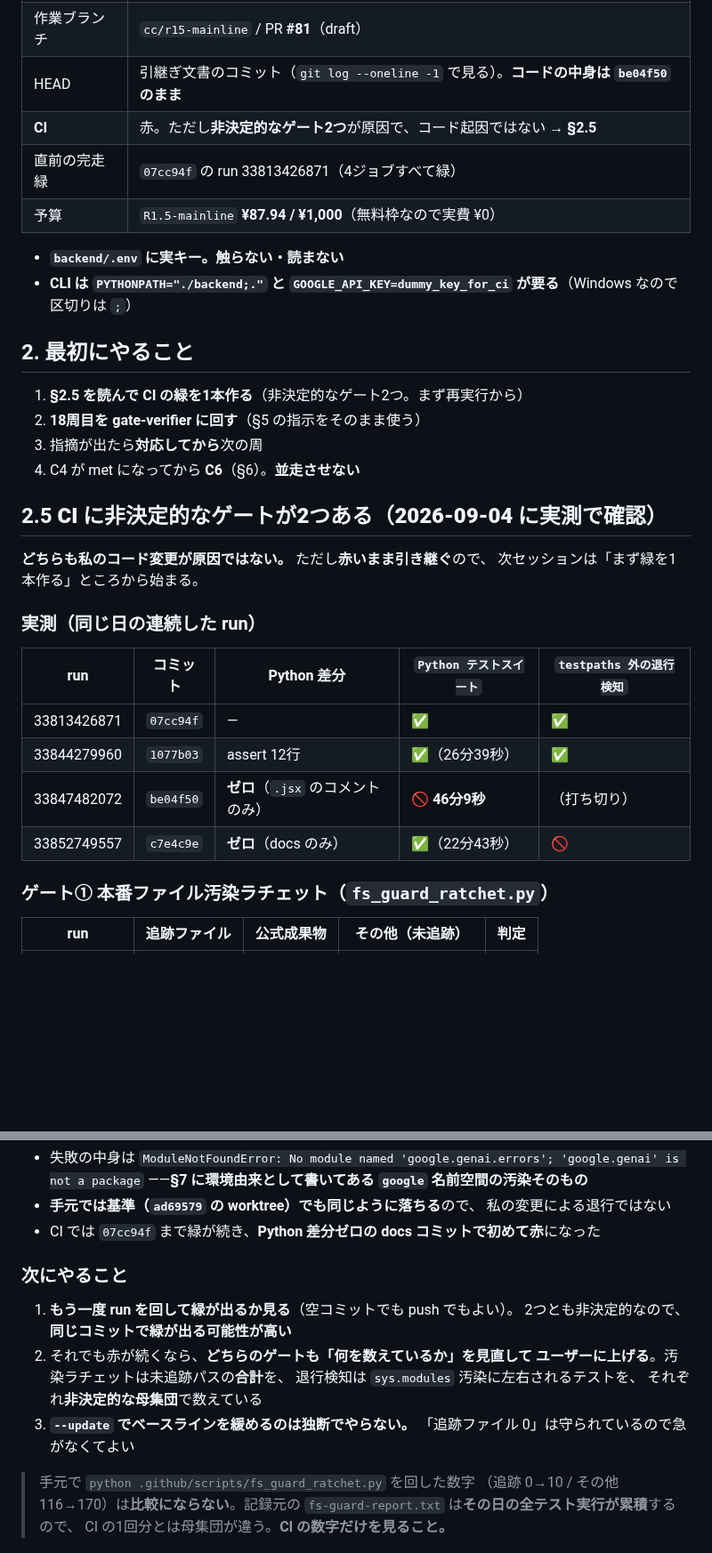
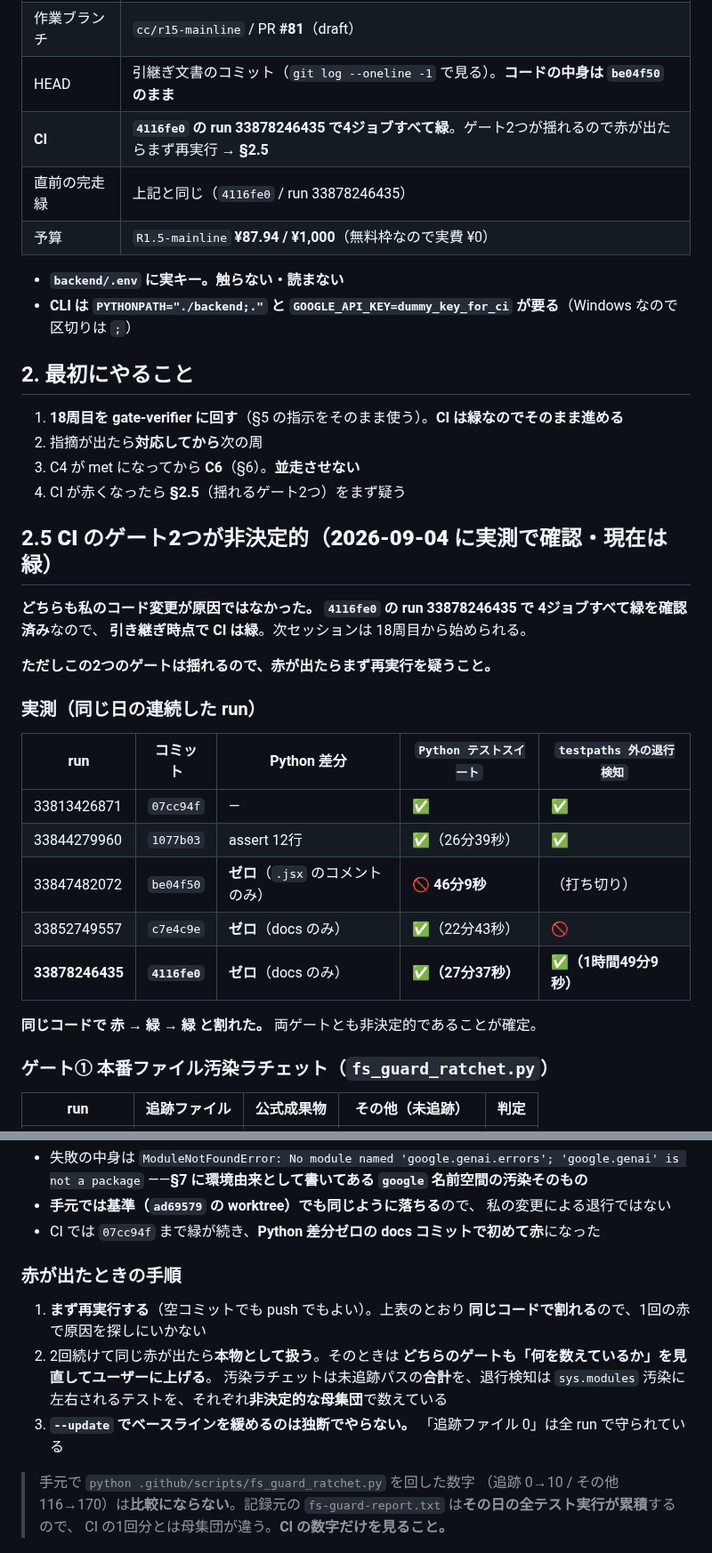
Before and after one commit to kitahara-6355/antigravity-video-studio, a Markdown page: docs/HANDOVER_20260904.md, 2 parts joined by grey strips. Shown at 89% size. Rendered like a GitHub page; blank space fills up the shorter version.

Commit message:
docs: CI が緑に戻ったことを引継ぎに反映（ゲート2つの非決定性が確定）
`4116fe0` の run **33878246435 で4ジョブすべて緑**（`testpaths 外の退行検知`
1時間49分9秒 / `Python テストスイート` 27分37秒を含む）。

これで4つ目のデータ点が揃い、**同じコードで 赤 → 緑 → 緑 と割れた**ことが
実測で確定した:

| run | コミット | Python 差分 | Python テスト | testpaths 外 |
|---|---|---|---|---|
| 33847482072 | be04f50 | ゼロ | 🚫 46分9秒 | （打ち切り）|
| 33852749557 | c7e4c9e | ゼロ | ✅ 22分43秒 | 🚫 |
| 33878246435 | 4116fe0 | ゼロ | ✅ 27分37秒 | ✅ 1時間49分9秒 |

**引き継ぎ時点で CI は緑。** 次セッションは「緑を作る」から始める必要がなく、
**18周目から始められる**ので §2 の手順を差し替えた。

§2.5 は「未解決の赤」ではなく「**揺れるゲート2つの取扱説明**」に位置づけを変え、
赤が出たときの手順（**まず再実行。2回続いたら本物として扱う**）にした。
「追跡ファイル 0」は全 run で守られている。

Co-Authored-By: Claude Opus 5 <noreply@anthropic.com>

```diff
--- a/docs/HANDOVER_20260904.md
+++ b/docs/HANDOVER_20260904.md
@@ -29,8 +29,8 @@ git status --short       # 空のはず
 | main | `8eef716` |
 | 作業ブランチ | `cc/r15-mainline` / PR **#81**（draft） |
 | HEAD | 引継ぎ文書のコミット（`git log --oneline -1` で見る）。**コードの中身は `be04f50` のまま**|
-| **CI** | 赤。ただし**非決定的なゲート2つ**が原因で、コード起因ではない → **§2.5** |
-| 直前の完走緑 | `07cc94f` の run 33813426871（4ジョブすべて緑）|
+| **CI** | **`4116fe0` の run 33878246435 で4ジョブすべて緑**。ゲート2つが揺れるので赤が出たらまず再実行 → **§2.5** |
+| 直前の完走緑 | 上記と同じ（`4116fe0` / run 33878246435）|
 | 予算 | `R1.5-mainline` **¥87.94 / ¥1,000**（無料枠なので実費 ¥0）|
 
 - **`backend/.env` に実キー。触らない・読まない**
@@ -38,15 +38,18 @@ git status --short       # 空のはず
 
 ## 2. 最初にやること
 
-1. **§2.5 を読んで CI の緑を1本作る**（非決定的なゲート2つ。まず再実行から）
-2. **18周目を gate-verifier に回す**（§5 の指示をそのまま使う）
-3. 指摘が出たら**対応してから**次の周
-4. C4 が met になってから **C6**（§6）。**並走させない**
+1. **18周目を gate-verifier に回す**（§5 の指示をそのまま使う）。**CI は緑なのでそのまま進める**
+2. 指摘が出たら**対応してから**次の周
+3. C4 が met になってから **C6**（§6）。**並走させない**
+4. CI が赤くなったら **§2.5**（揺れるゲート2つ）をまず疑う
 
-## 2.5 **CI に非決定的なゲートが2つある（2026-09-04 に実測で確認）**
+## 2.5 **CI のゲート2つが非決定的（2026-09-04 に実測で確認・現在は緑）**
 
-**どちらも私のコード変更が原因ではない。** ただし**赤いまま引き継ぐ**ので、
-次セッションは「まず緑を1本作る」ところから始まる。
+**どちらも私のコード変更が原因ではなかった。**
+**`4116fe0` の run 33878246435 で 4ジョブすべて緑を確認済み**なので、
+**引き継ぎ時点で CI は緑**。次セッションは 18周目から始められる。
+
+**ただしこの2つのゲートは揺れるので、赤が出たらまず再実行を疑うこと。**
 
 ### 実測（同じ日の連続した run）
 
@@ -56,6 +59,9 @@ git status --short       # 空のはず
 | 33844279960 | `1077b03` | assert 12行 | ✅（26分39秒）| ✅ |
 | 33847482072 | `be04f50` | **ゼロ**（`.jsx` のコメントのみ）| 🚫 **46分9秒** | （打ち切り）|
 | 33852749557 | `c7e4c9e` | **ゼロ**（docs のみ）| ✅（22分43秒）| 🚫 |
+| **33878246435** | **`4116fe0`** | **ゼロ**（docs のみ）| **✅（27分37秒）**| **✅（1時間49分9秒）** |
+
+**同じコードで 赤 → 緑 → 緑 と割れた。** 両ゲートとも非決定的であることが確定。
 
 ### ゲート① 本番ファイル汚染ラチェット（`fs_guard_ratchet.py`）
 
@@ -87,16 +93,16 @@ backend/tests/test_shared/test_cov_phase5_b_class_1.py
   私の変更による退行ではない
 - CI では `07cc94f` まで緑が続き、**Python 差分ゼロの docs コミットで初めて赤**になった
 
-### 次にやること
+### 赤が出たときの手順
 
-1. **もう一度 run を回して緑が出るか見る**（空コミットでも push でもよい）。
-   2つとも非決定的なので、**同じコミットで緑が出る可能性が高い**
-2. それでも赤が続くなら、**どちらのゲートも「何を数えているか」を見直して
-   ユーザーに上げる**。汚染ラチェットは未追跡パスの**合計**を、
-   退行検知は `sys.modules` 汚染に左右されるテストを、
-   それぞれ**非決定的な母集団**で数えている
+1. **まず再実行する**（空コミットでも push でもよい）。上表のとおり
+   **同じコードで割れる**ので、1回の赤で原因を探しにいかない
+2. 2回続けて同じ赤が出たら**本物として扱う**。そのときは
+   **どちらのゲートも「何を数えているか」を見直してユーザーに上げる**。
+   汚染ラチェットは未追跡パスの**合計**を、退行検知は `sys.modules` 汚染に
+   左右されるテストを、それぞれ**非決定的な母集団**で数えている
 3. **`--update` でベースラインを緩めるのは独断でやらない。**
-   「追跡ファイル 0」は守られているので急がなくてよい
+   「追跡ファイル 0」は全 run で守られている
 
 > 手元で `python .github/scripts/fs_guard_ratchet.py` を回した数字
 > （追跡 0→10 / その他 116→170）は**比較にならない**。記録元の
```
